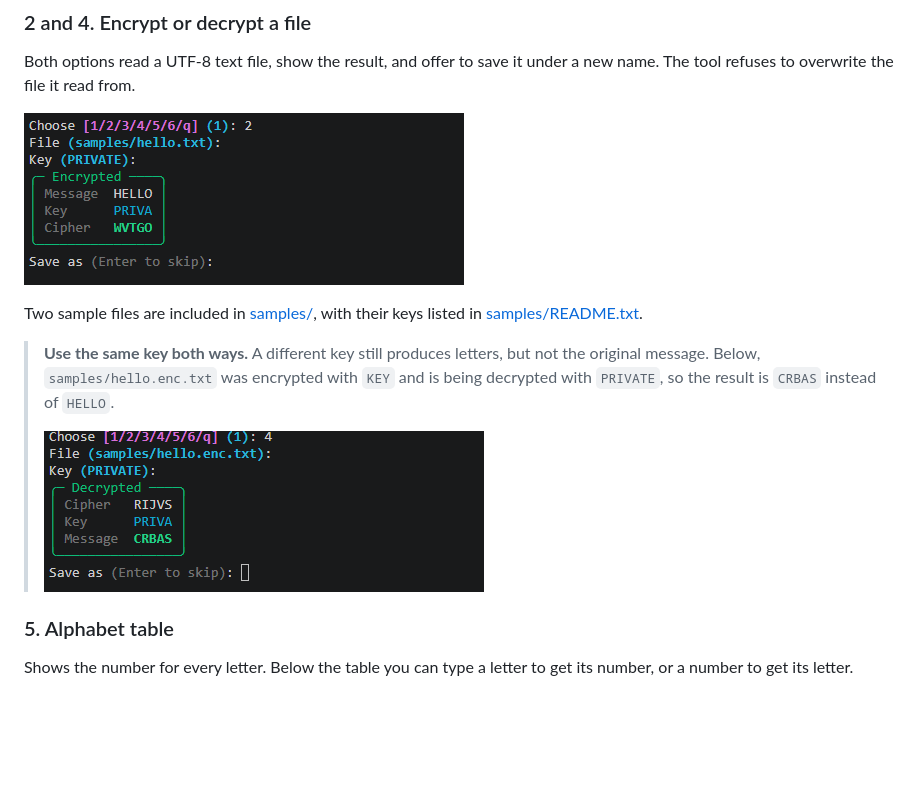
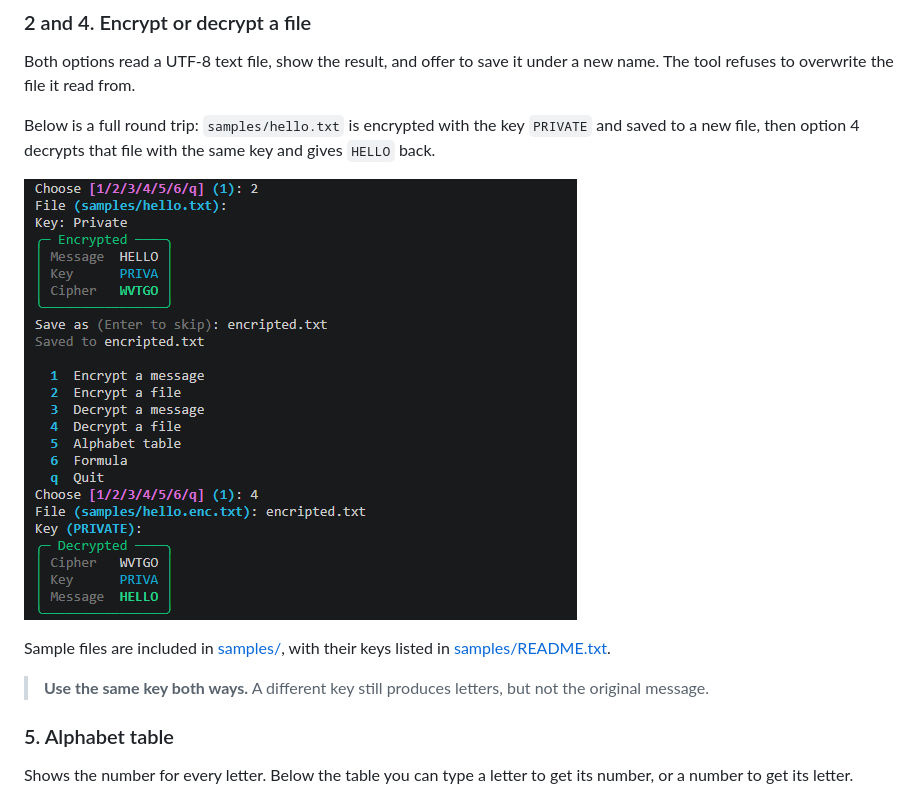
Before and after one commit to amos-rw/vigenere, a Markdown page: README.md, the part around the change. Rendered like a GitHub page; pictures changed too: docs/images/encrypt-file.png (deleted), docs/images/file-roundtrip.png (added), docs/images/wrong-key.png (deleted); blank space fills up the shorter version.

Commit message:
Add project report and update README with file round-trip example
- Add the Word project report (cover, design, usage, tests, appendices)
- Replace the file encrypt/decrypt screenshots with one full round trip
- Add the University of Rwanda logo used on the report cover
- Credit the authors in the menu banner
- Ignore Word lock files

Co-Authored-By: Claude Sonnet 5.5 <noreply@anthropic.com>

```diff
--- a/README.md
+++ b/README.md
@@ -96,13 +96,13 @@ Here the wrap goes the other way. In row 4, T (19) - V (21) = -2, which wraps to
 
 Both options read a UTF-8 text file, show the result, and offer to save it under a new name. The tool refuses to overwrite the file it read from.
 
-![Encrypting samples/hello.txt with the key PRIVATE](docs/images/encrypt-file.png)
+Below is a full round trip: `samples/hello.txt` is encrypted with the key `PRIVATE` and saved to a new file, then option 4 decrypts that file with the same key and gives `HELLO` back.
 
-Two sample files are included in [samples/](samples/), with their keys listed in [samples/README.txt](samples/README.txt).
+![Encrypting a file, saving it, and decrypting it again](docs/images/file-roundtrip.png)
 
-> **Use the same key both ways.** A different key still produces letters, but not the original message. Below, `samples/hello.enc.txt` was encrypted with `KEY` and is being decrypted with `PRIVATE`, so the result is `CRBAS` instead of `HELLO`.
->
-> ![Decrypting with the wrong key gives CRBAS](docs/images/wrong-key.png)
+Sample files are included in [samples/](samples/), with their keys listed in [samples/README.txt](samples/README.txt).
+
+> **Use the same key both ways.** A different key still produces letters, but not the original message.
 
 ### 5. Alphabet table
 
```
Also changed, not shown: docs/images/ur-logo.png (added), 3 other files.
